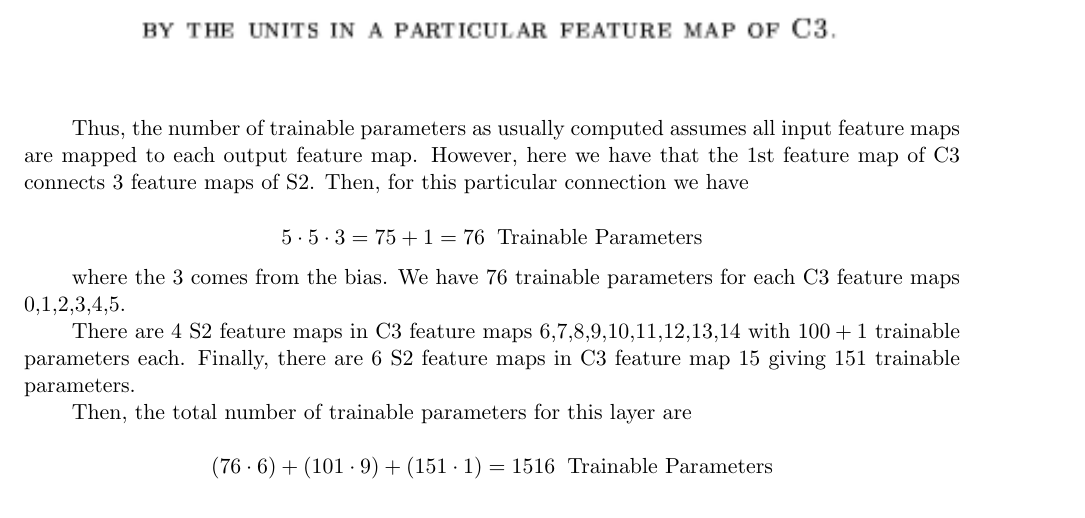
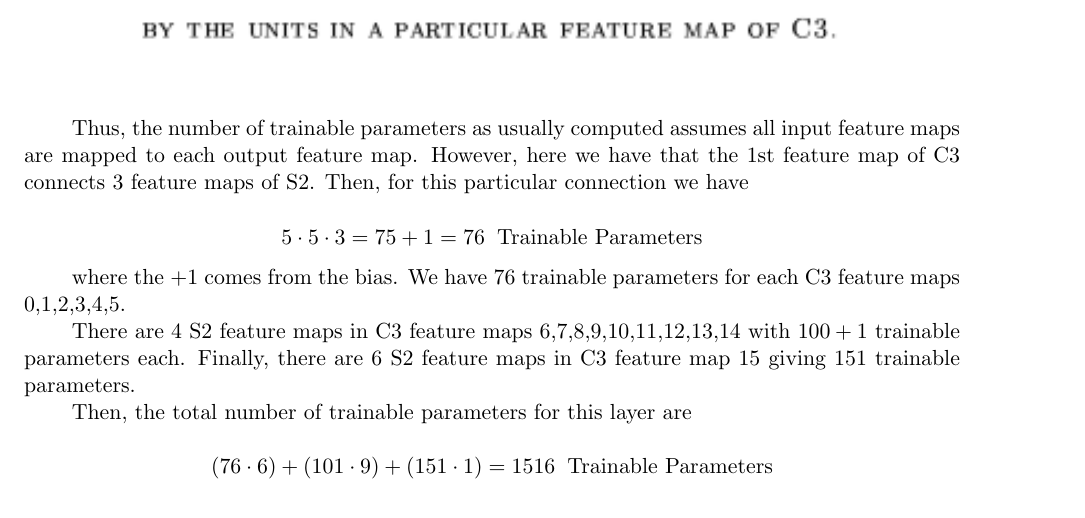
Before and after one commit to erosten/PyTorch-LeNet5, a LaTeX document (reports/notes.tex): part of page 6 of 12, cut so that both start at the same text. Compiled offline with pdfLaTeX.

Commit message:
Fixed typo

```diff
--- a/reports/notes.tex
+++ b/reports/notes.tex
@@ -239,7 +239,7 @@ Thus, the number of trainable parameters as usually computed assumes all input f
 
 \[ 5 \cdot 5 \cdot 3 = 75 + 1 = 76 \; \; \text{Trainable Parameters} \]
 
-where the 3 comes from the bias. We have 76 trainable parameters for each C3 feature maps 0,1,2,3,4,5.
+where the +1 comes from the bias. We have 76 trainable parameters for each C3 feature maps 0,1,2,3,4,5.
 
 There are 4 S2 feature maps in C3 feature maps 6,7,8,9,10,11,12,13,14 with $100 + 1$ trainable parameters each. Finally, there are 6 S2 feature maps in C3 feature map 15 giving $151$ trainable parameters.
 
```
Also changed, not shown: reports/notes.pdf.
